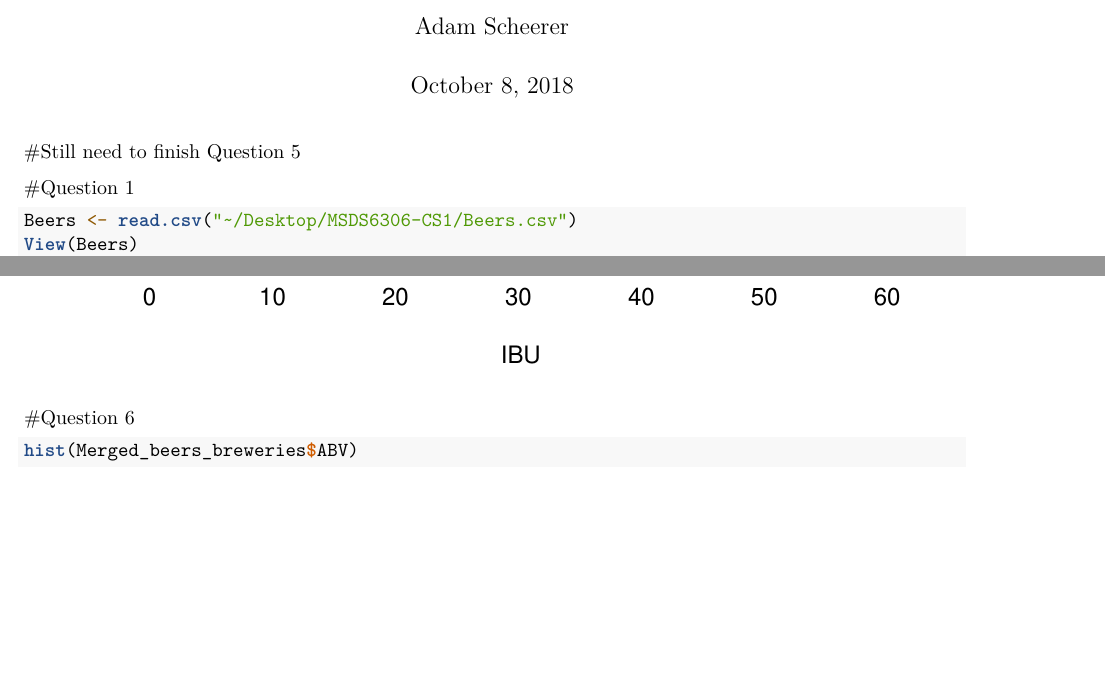
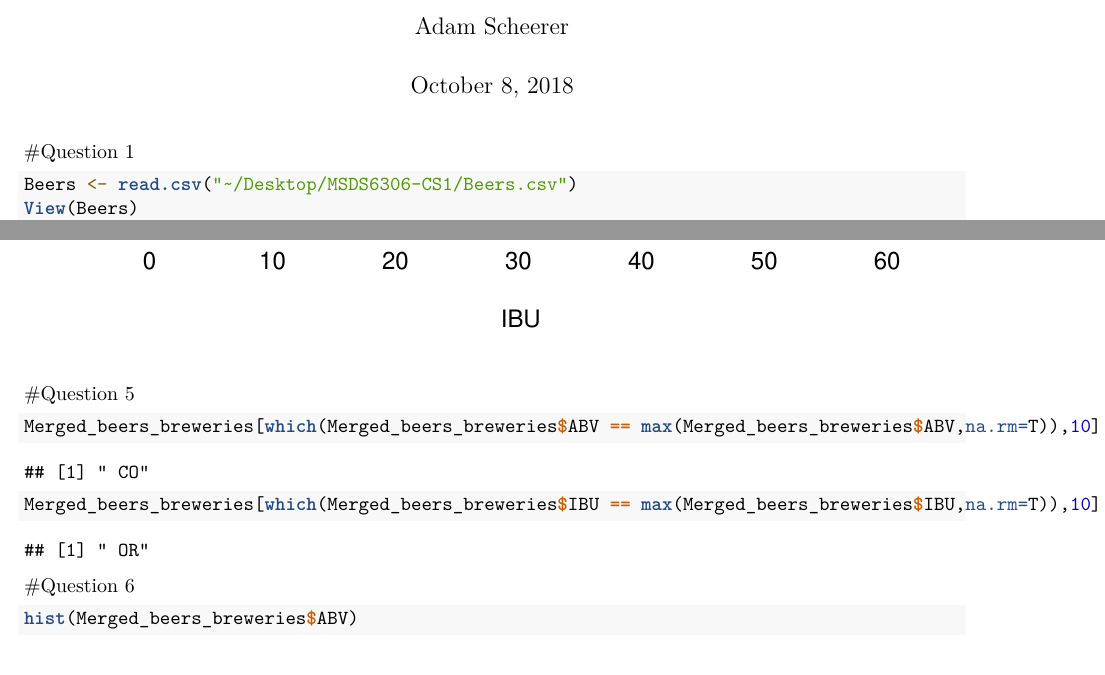
Before and after one commit to jdrodgers/MSDS6306-CS1, an R Markdown document (update_breweries .Rmd): two parts of pages 1 and 6 of 7, joined at a grey line, cut so that both start at the same text. Rendered offline with R 4.5, knitr and Pandoc, then LaTeX, with nearby package versions; some code elsewhere in the file could not run offline.

Commit message:
Add files via upload

````diff
--- a/update_breweries .Rmd
+++ b/update_breweries .Rmd
@@ -6,7 +6,7 @@ output:
   pdf_document: default
   html_document: default
 ---
-#Still need to finish Question 5
+
 
 #Question 1
 
@@ -55,6 +55,13 @@ barplot(ABV.medians.by.state$ABV,names.arg=ABV.medians.by.state$State,xlab="ABV"
 barplot(IBU.medians.by.state$IBU,names.arg=IBU.medians.by.state$State,xlab="IBU",ylab="States",col="blue",
         main="IBU by State",horiz = T, las = 1,border="red")
 ```
+
+#Question 5
+```{r}
+Merged_beers_breweries[which(Merged_beers_breweries$ABV == max(Merged_beers_breweries$ABV,na.rm=T)),10]
+
+Merged_beers_breweries[which(Merged_beers_breweries$IBU == max(Merged_beers_breweries$IBU,na.rm=T)),10]
+```
 #Question 6
 
 ```{r}
````
